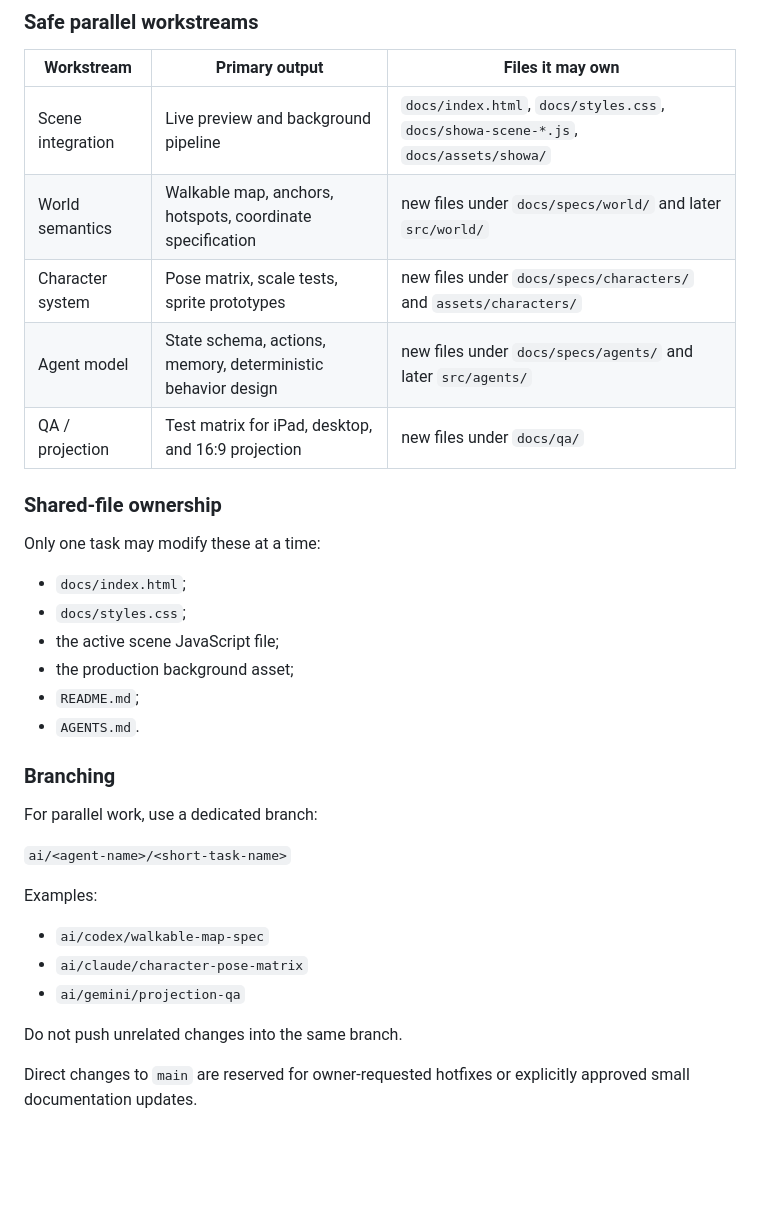
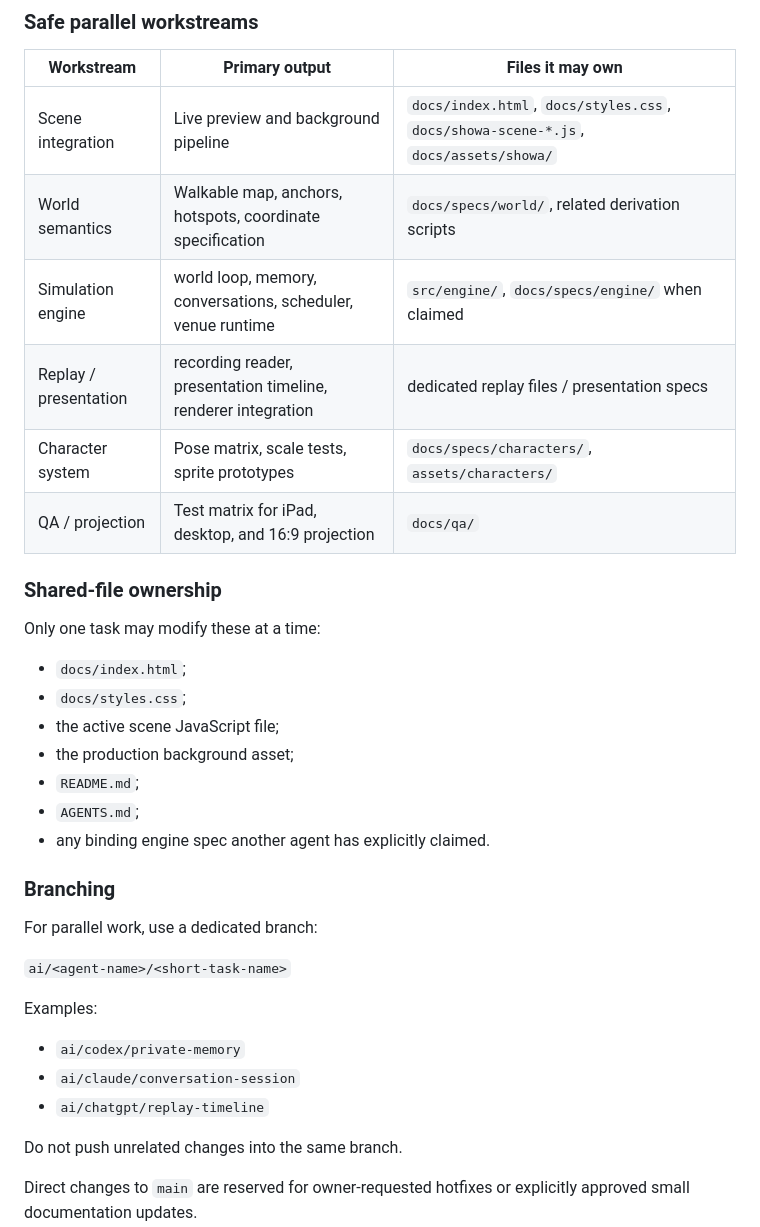
Before and after one commit to Trina0224/littleworld, a Markdown page: AGENTS.md, the part around one of its changes. GitHub-like rendering; blank space fills up the shorter version.

```diff
--- a/AGENTS.md
+++ b/AGENTS.md
@@ -366,10 +352,11 @@ Several AI agents may work in parallel, but they must not edit the same shared f
 | Workstream | Primary output | Files it may own |
 |---|---|---|
 | Scene integration | Live preview and background pipeline | `docs/index.html`, `docs/styles.css`, `docs/showa-scene-*.js`, `docs/assets/showa/` |
-| World semantics | Walkable map, anchors, hotspots, coordinate specification | new files under `docs/specs/world/` and later `src/world/` |
-| Character system | Pose matrix, scale tests, sprite prototypes | new files under `docs/specs/characters/` and `assets/characters/` |
-| Agent model | State schema, actions, memory, deterministic behavior design | new files under `docs/specs/agents/` and later `src/agents/` |
-| QA / projection | Test matrix for iPad, desktop, and 16:9 projection | new files under `docs/qa/` |
+| World semantics | Walkable map, anchors, hotspots, coordinate specification | `docs/specs/world/`, related derivation scripts |
+| Simulation engine | world loop, memory, conversations, scheduler, venue runtime | `src/engine/`, `docs/specs/engine/` when claimed |
+| Replay / presentation | recording reader, presentation timeline, renderer integration | dedicated replay files / presentation specs |
+| Character system | Pose matrix, scale tests, sprite prototypes | `docs/specs/characters/`, `assets/characters/` |
+| QA / projection | Test matrix for iPad, desktop, and 16:9 projection | `docs/qa/` |
 
 ### Shared-file ownership
 
@@ -380,7 +367,8 @@ Only one task may modify these at a time:
 - the active scene JavaScript file;
 - the production background asset;
 - `README.md`;
-- `AGENTS.md`.
+- `AGENTS.md`;
+- any binding engine spec another agent has explicitly claimed.
 
 ### Branching
 
@@ -390,9 +378,9 @@ For parallel work, use a dedicated branch:
 
 Examples:
 
-- `ai/codex/walkable-map-spec`
-- `ai/claude/character-pose-matrix`
-- `ai/gemini/projection-qa`
+- `ai/codex/private-memory`
+- `ai/claude/conversation-session`
+- `ai/chatgpt/replay-timeline`
 
 Do not push unrelated changes into the same branch.
 
```
Also changed, not shown: other parts of AGENTS.md (+102 -110 lines).
